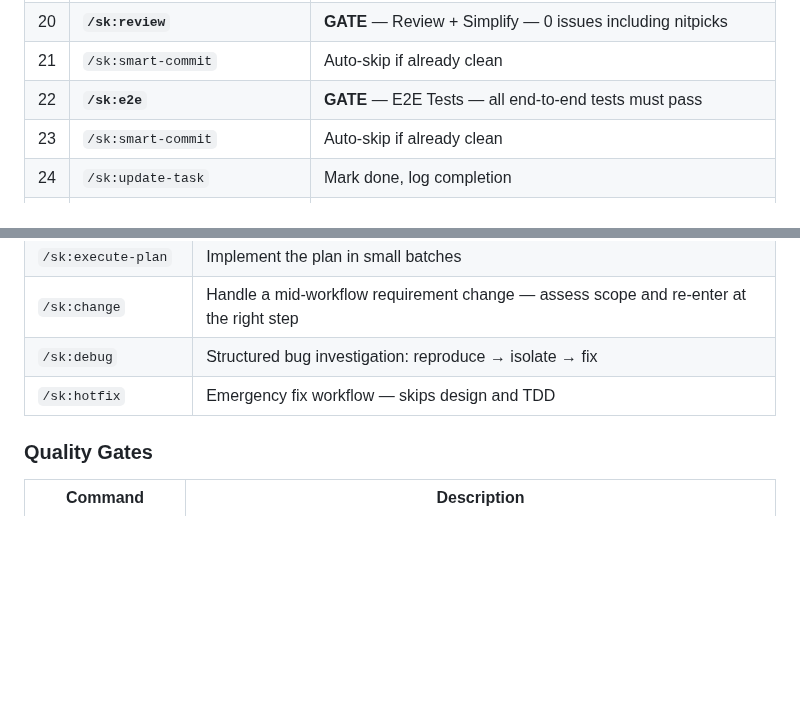
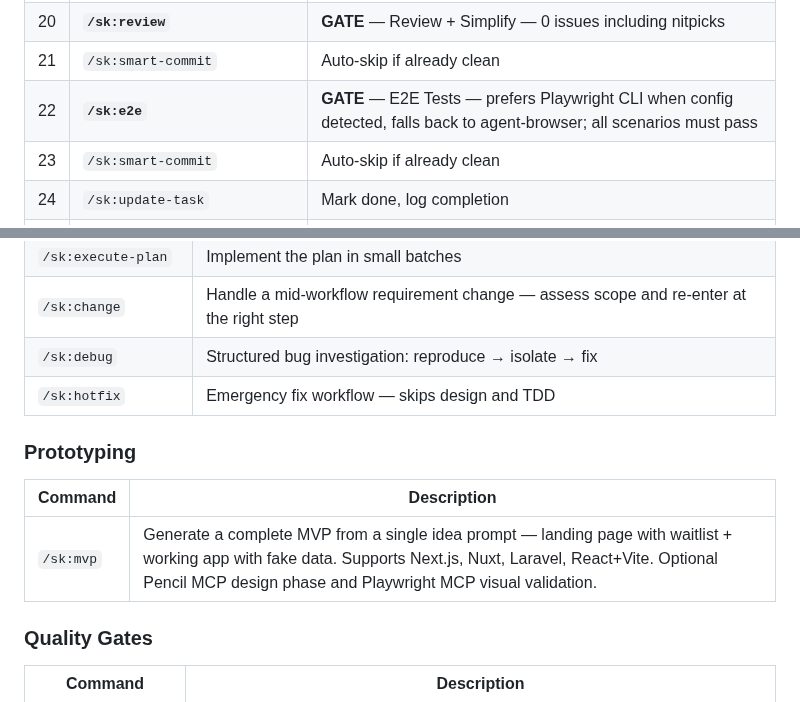
Before and after one commit to kennethsolomon/shipkit, a Markdown page: README.md, 2 parts joined by grey strips. GitHub-like rendering; blank space fills up the shorter version.

Commit message:
docs: update README, CHANGELOG, and FEATURES for sk:mvp and sk:e2e changes
Co-Authored-By: Claude Sonnet 4.6 <noreply@anthropic.com>

```diff
--- a/README.md
+++ b/README.md
@@ -102,7 +102,7 @@ Brainstorm → Plan → Branch → [Schema] → Write Tests → Implement → Co
 | 19 | `/sk:smart-commit` | Auto-skip if already clean |
 | 20 | **`/sk:review`** | **GATE** — Review + Simplify — 0 issues including nitpicks |
 | 21 | `/sk:smart-commit` | Auto-skip if already clean |
-| 22 | **`/sk:e2e`** | **GATE** — E2E Tests — all end-to-end tests must pass |
+| 22 | **`/sk:e2e`** | **GATE** — E2E Tests — prefers Playwright CLI when config detected, falls back to agent-browser; all scenarios must pass |
 | 23 | `/sk:smart-commit` | Auto-skip if already clean |
 | 24 | `/sk:update-task` | Mark done, log completion |
 | 25 | `/sk:finish-feature` | Changelog + PR |
@@ -195,6 +195,12 @@ Requirement changes → /sk:change → re-enter at correct step
 | `/sk:change` | Handle a mid-workflow requirement change — assess scope and re-enter at the right step |
 | `/sk:debug` | Structured bug investigation: reproduce → isolate → fix |
 | `/sk:hotfix` | Emergency fix workflow — skips design and TDD |
+
+### Prototyping
+
+| Command | Description |
+|---------|-------------|
+| `/sk:mvp` | Generate a complete MVP from a single idea prompt — landing page with waitlist + working app with fake data. Supports Next.js, Nuxt, Laravel, React+Vite. Optional Pencil MCP design phase and Playwright MCP visual validation. |
 
 ### Quality Gates
 
```
Also changed, not shown: .claude/docs/FEATURES.md (+46 -2 lines), CHANGELOG.md (+6 -0 lines).
